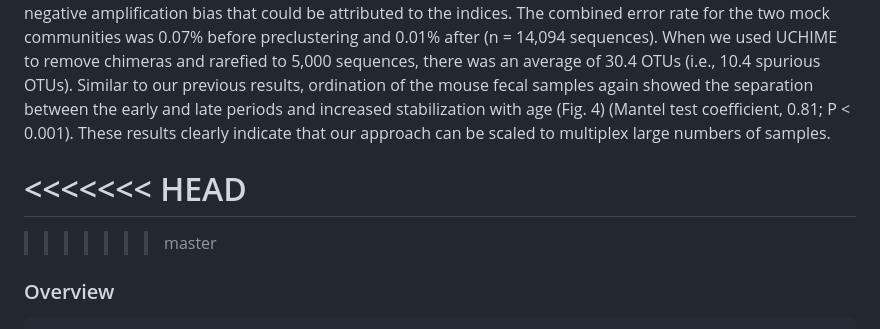
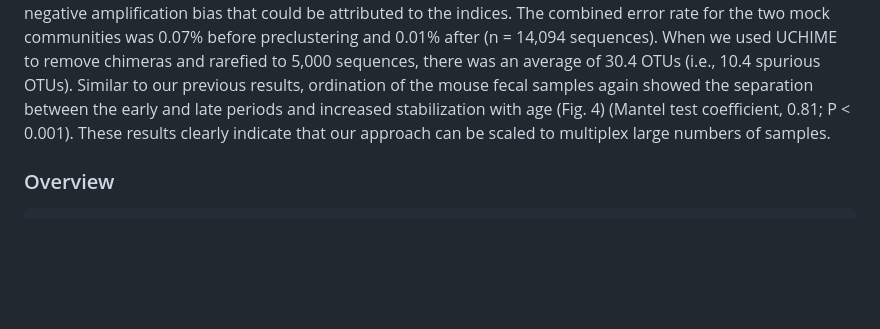
Before and after one commit to kyleeduc/Kozich_ReAnalysis_AEM_2013, a Markdown page: README.md, the part around the change. Rendered like a GitHub page; blank space fills up the shorter version.

```diff
--- a/README.md
+++ b/README.md
@@ -23,10 +23,6 @@ with age (Fig. 4) (Mantel test coefficient, 0.81; P < 0.001). These results clea
 indicate that our approach can be scaled to multiplex large numbers of samples.
 
 
-<<<<<<< HEAD
-=======
-
->>>>>>> master
 ### Overview
 
 	project
```
